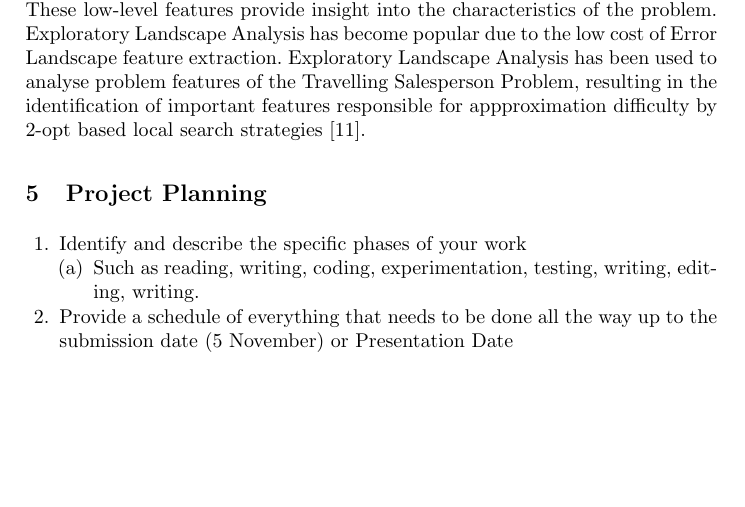
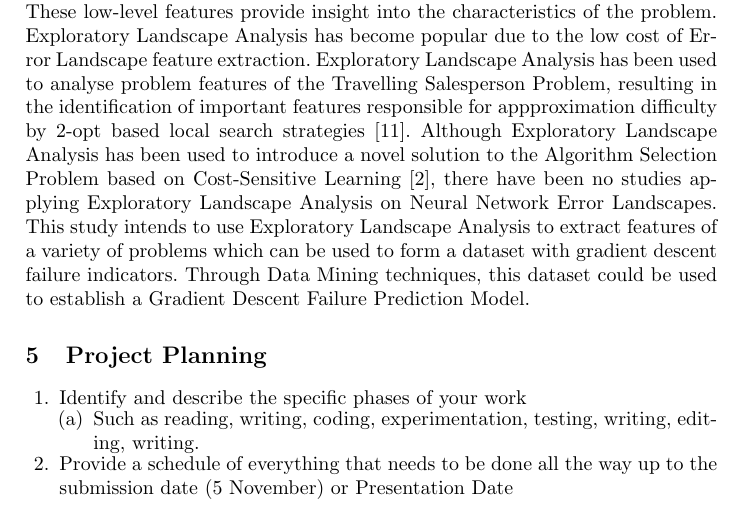
Before and after one commit to RichardOB/COS700ResearchAssignment, a LaTeX thesis (researchpaper.tex): part of page 3 of 5, cut so that both start at the same text, the shorter picture padded with empty space. Compiled offline with pdfLaTeX.

Commit message:
Finish initial Literature Survey paragraph on Exploratory Landscape Analysis

```diff
--- a/researchpaper.tex
+++ b/researchpaper.tex
@@ -187,7 +187,9 @@ will be used due to the techniques use of ``relatively cheap low level computer
 \\\\
 Exploratory Landscape Analysis involves an ``approach to automatically extract low-level features from systematically sampled points in the decision space'' \cite{mersmann2011exploratory}. These low-level features provide insight into the characteristics
 of the problem. Exploratory Landscape Analysis has become popular due to the low cost of Error Landscape feature extraction. Exploratory Landscape Analysis has been used to analyse problem features of the Travelling Salesperson Problem, resulting in
-the identification of important features responsible for appproximation difficulty by 2-opt based local search strategies \cite{mersmann2013novel}.
+the identification of important features responsible for appproximation difficulty by 2-opt based local search strategies \cite{mersmann2013novel}. Although Exploratory Landscape Analysis has been used to introduce a novel solution to the
+Algorithm Selection Problem based on Cost-Sensitive Learning \cite{bischl2012algorithm}, there have been no studies applying Exploratory Landscape Analysis on Neural Network Error Landscapes. This study intends to use Exploratory Landscape Analysis to extract
+features of a variety of problems which can be used to form a dataset with gradient descent failure indicators. Through Data Mining techniques, this dataset could be used to establish a Gradient Descent Failure Prediction Model.
 
 \section{Project Planning}
 
```
Also changed, not shown: bibfile.bib (+9 -0 lines).
